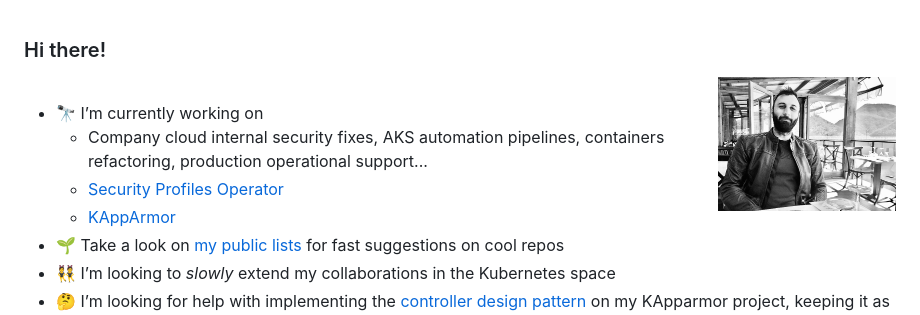
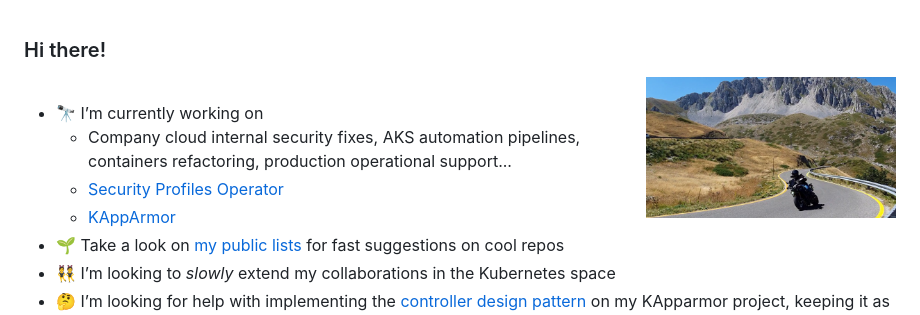
Before and after one commit to tuxerrante/tuxerrante, a Markdown page: README.md, the part around the change. Drawn GitHub-style; pictures changed too: img/tornante-terminillo-smaller.png (added), img/tuxerrante-turano-profile-bw-356px.jpg (deleted).

Commit message:
new image

```diff
--- a/README.md
+++ b/README.md
@@ -1,5 +1,5 @@
 ### Hi there!
-<img src=./img/tuxerrante-turano-profile-bw-356px.jpg width="178px" align="right">
+<img src=./img/tornante-terminillo-smaller.png width="250px" align="right">
 <br>
 
 
```
